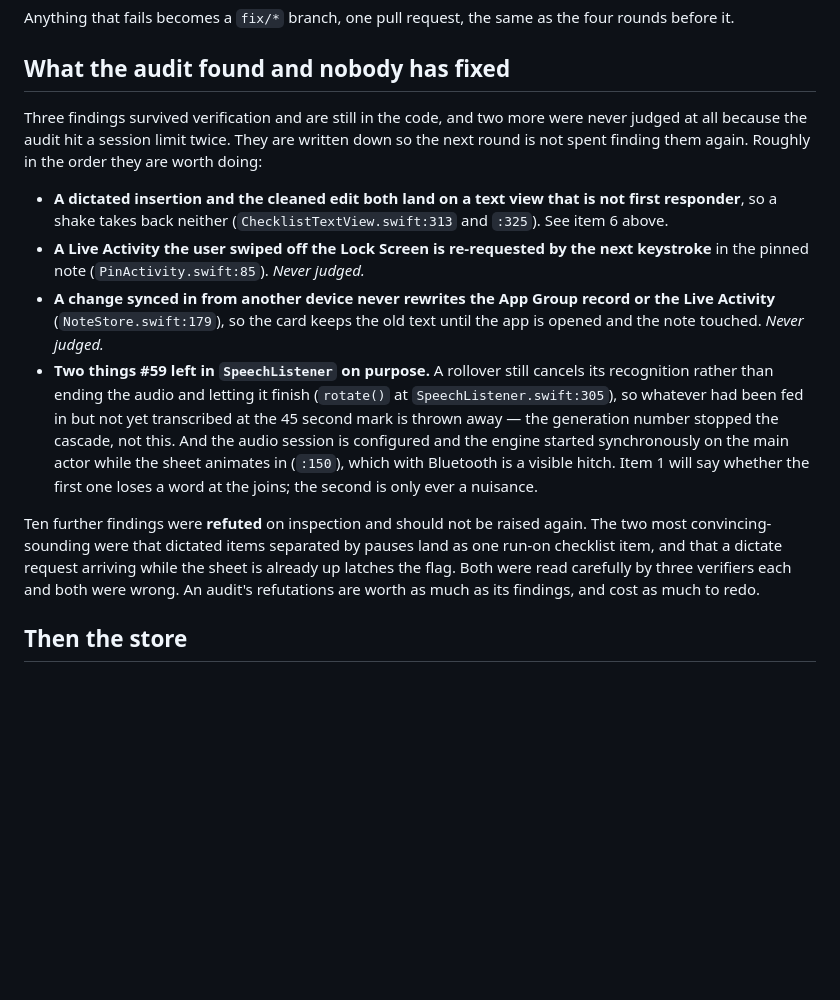
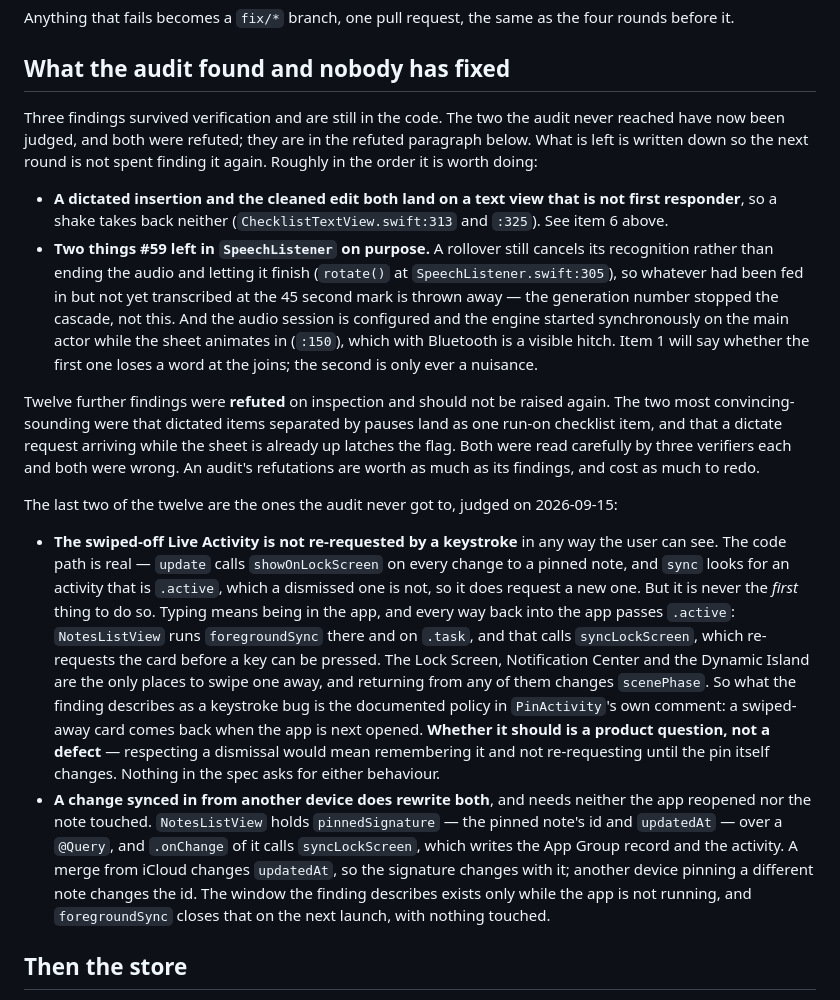
Before and after one commit to chetanjon/notes, a Markdown page: HANDOVER.md, the part around the change. Drawn GitHub-style; blank space fills up the shorter version.

Commit message:
The two findings nobody judged are judged, and both are refuted (#70)
The audit hit a session limit twice and left two findings unjudged. Neither
is a defect. Read, not run: both are arguments about control flow that the
code answers on the page, and both are written up in HANDOVER.md so the next
round does not spend itself finding them again.

The Live Activity one is the more interesting. Its mechanism is real —
`update` calls `showOnLockScreen` on every change to a pinned note, `sync`
looks for an activity that is `.active`, a swiped-away one is not, so a new
one is requested. What is wrong is the trigger. A keystroke is never the
first thing to re-request the card, because typing means being in the app,
and every way back into the app passes `scenePhase == .active`, where
`NotesListView.foregroundSync` calls `syncLockScreen` and re-requests it
first. The Lock Screen, Notification Center and the Dynamic Island are the
only places to swipe a card away, and coming back from any of them changes
the phase. So the finding describes, as a keystroke bug, the policy
`PinActivity`'s own comment states: a swiped-away card comes back when the
app is next opened. Whether it should is a product question and is written
down as one.

The sync one is simply not so. `NotesListView` keeps `pinnedSignature`, the
pinned note's id and `updatedAt`, over a `@Query`, and changes to it call
`syncLockScreen`, which writes both the App Group record and the activity. A
merge from iCloud moves `updatedAt`; another device pinning something else
moves the id. The stale window is the one where the app is not running, and
`foregroundSync` closes it on the next launch with nothing touched — where
the finding claimed the note had to be touched.

The counts move with them: three findings still stand, none of them
unjudged, and the refuted list goes from ten to twelve.

No code changed. 193 tests pass.


Claude-Session: https://claude.ai/code/session_01SWjq5MkhWscwVT16Z2xHxD

Co-authored-by: Claude Opus 5 (1M context) <noreply@anthropic.com>

```diff
--- a/HANDOVER.md
+++ b/HANDOVER.md
@@ -217,20 +217,14 @@ the four rounds before it.
 
 ## What the audit found and nobody has fixed
 
-Three findings survived verification and are still in the code, and two more
-were never judged at all because the audit hit a session limit twice. They are
-written down so the next round is not spent finding them again. Roughly in the
-order they are worth doing:
+Three findings survived verification and are still in the code. The two the
+audit never reached have now been judged, and both were refuted; they are in
+the refuted paragraph below. What is left is written down so the next round is
+not spent finding it again. Roughly in the order it is worth doing:
 
 - **A dictated insertion and the cleaned edit both land on a text view that is
   not first responder**, so a shake takes back neither
   (`ChecklistTextView.swift:313` and `:325`). See item 6 above.
-- **A Live Activity the user swiped off the Lock Screen is re-requested by the
-  next keystroke** in the pinned note (`PinActivity.swift:85`). *Never
-  judged.*
-- **A change synced in from another device never rewrites the App Group record
-  or the Live Activity** (`NoteStore.swift:179`), so the card keeps the old
-  text until the app is opened and the note touched. *Never judged.*
 - **Two things #59 left in `SpeechListener` on purpose.** A rollover still
   cancels its recognition rather than ending the audio and letting it finish
   (`rotate()` at `SpeechListener.swift:305`), so whatever had been fed in but
@@ -240,12 +234,41 @@ order they are worth doing:
   animates in (`:150`), which with Bluetooth is a visible hitch. Item 1 will say whether the first one
   loses a word at the joins; the second is only ever a nuisance.
 
-Ten further findings were **refuted** on inspection and should not be raised
-again. The two most convincing-sounding were that dictated items separated by
-pauses land as one run-on checklist item, and that a dictate request arriving
-while the sheet is already up latches the flag. Both were read carefully by
-three verifiers each and both were wrong. An audit's refutations are worth as
-much as its findings, and cost as much to redo.
+Twelve further findings were **refuted** on inspection and should not be
+raised again. The two most convincing-sounding were that dictated items
+separated by pauses land as one run-on checklist item, and that a dictate
+request arriving while the sheet is already up latches the flag. Both were
+read carefully by three verifiers each and both were wrong. An audit's
+refutations are worth as much as its findings, and cost as much to redo.
+
+The last two of the twelve are the ones the audit never got to, judged on
+2026-09-15:
+
+- **The swiped-off Live Activity is not re-requested by a keystroke** in any
+  way the user can see. The code path is real — `update` calls
+  `showOnLockScreen` on every change to a pinned note, and `sync` looks for
+  an activity that is `.active`, which a dismissed one is not, so it does
+  request a new one. But it is never the *first* thing to do so. Typing means
+  being in the app, and every way back into the app passes `.active`:
+  `NotesListView` runs `foregroundSync` there and on `.task`, and that calls
+  `syncLockScreen`, which re-requests the card before a key can be pressed.
+  The Lock Screen, Notification Center and the Dynamic Island are the only
+  places to swipe one away, and returning from any of them changes
+  `scenePhase`. So what the finding describes as a keystroke bug is the
+  documented policy in `PinActivity`'s own comment: a swiped-away card comes
+  back when the app is next opened. **Whether it should is a product question,
+  not a defect** — respecting a dismissal would mean remembering it and not
+  re-requesting until the pin itself changes. Nothing in the spec asks for
+  either behaviour.
+- **A change synced in from another device does rewrite both**, and needs
+  neither the app reopened nor the note touched. `NotesListView` holds
+  `pinnedSignature` — the pinned note's id and `updatedAt` — over a `@Query`,
+  and `.onChange` of it calls `syncLockScreen`, which writes the App Group
+  record and the activity. A merge from iCloud changes `updatedAt`, so the
+  signature changes with it; another device pinning a different note changes
+  the id. The window the finding describes exists only while the app is not
+  running, and `foregroundSync` closes that on the next launch, with nothing
+  touched.
 
 ## Then the store
 
```
